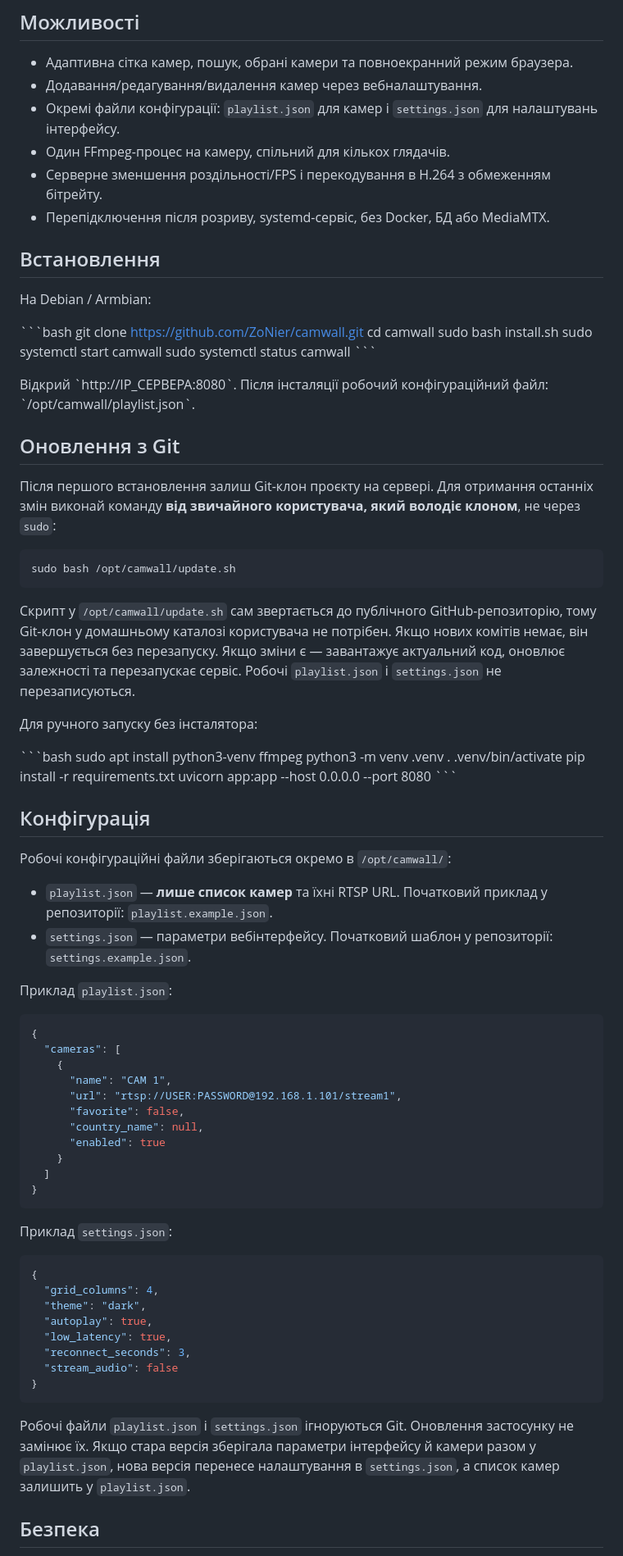
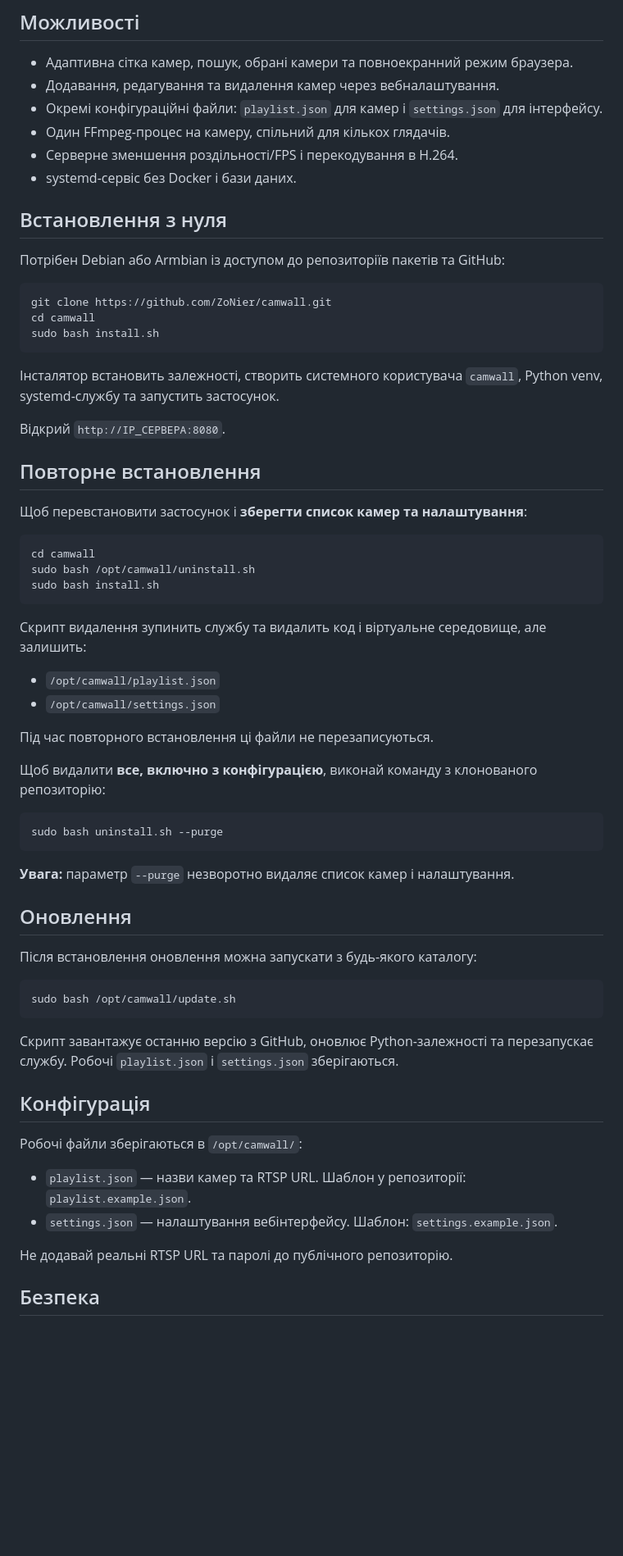
Before and after one commit to ZoNier/camwall, a Markdown page: README.md, the part around one of its changes. Shown at 82% size. Rendered like a GitHub page; blank space fills up the shorter version.

Commit message:
Document reinstall and uninstall workflow

````diff
--- a/README.md
+++ b/README.md
@@ -5,83 +5,69 @@
 ## Можливості
 
 - Адаптивна сітка камер, пошук, обрані камери та повноекранний режим браузера.
-- Додавання/редагування/видалення камер через вебналаштування.
-- Окремі файли конфігурації: `playlist.json` для камер і `settings.json` для налаштувань інтерфейсу.
+- Додавання, редагування та видалення камер через вебналаштування.
+- Окремі конфігураційні файли: `playlist.json` для камер і `settings.json` для інтерфейсу.
 - Один FFmpeg-процес на камеру, спільний для кількох глядачів.
-- Серверне зменшення роздільності/FPS і перекодування в H.264 з обмеженням бітрейту.
-- Перепідключення після розриву, systemd-сервіс, без Docker, БД або MediaMTX.
+- Серверне зменшення роздільності/FPS і перекодування в H.264.
+- systemd-сервіс без Docker і бази даних.
 
-## Встановлення
+## Встановлення з нуля
 
-На Debian / Armbian:
+Потрібен Debian або Armbian із доступом до репозиторіїв пакетів та GitHub:
 
-\`\`\`bash
+```bash
 git clone https://github.com/ZoNier/camwall.git
 cd camwall
 sudo bash install.sh
-sudo systemctl start camwall
-sudo systemctl status camwall
-\`\`\`
+```
 
-Відкрий \`http://IP_СЕРВЕРА:8080\`. Після інсталяції робочий конфігураційний файл: \`/opt/camwall/playlist.json\`.
+Інсталятор встановить залежності, створить системного користувача `camwall`, Python venv, systemd-службу та запустить застосунок.
 
-## Оновлення з Git
+Відкрий `http://IP_СЕРВЕРА:8080`.
 
-Після першого встановлення залиш Git-клон проєкту на сервері. Для отримання останніх змін виконай команду **від звичайного користувача, який володіє клоном**, не через `sudo`:
+## Повторне встановлення
+
+Щоб перевстановити застосунок і **зберегти список камер та налаштування**:
+
+```bash
+cd camwall
+sudo bash /opt/camwall/uninstall.sh
+sudo bash install.sh
+```
+
+Скрипт видалення зупинить службу та видалить код і віртуальне середовище, але залишить:
+
+- `/opt/camwall/playlist.json`
+- `/opt/camwall/settings.json`
+
+Під час повторного встановлення ці файли не перезаписуються.
+
+Щоб видалити **все, включно з конфігурацією**, виконай команду з клонованого репозиторію:
+
+```bash
+sudo bash uninstall.sh --purge
+```
+
+**Увага:** параметр `--purge` незворотно видаляє список камер і налаштування.
+
+## Оновлення
+
+Після встановлення оновлення можна запускати з будь-якого каталогу:
 
 ```bash
 sudo bash /opt/camwall/update.sh
 ```
 
-Скрипт у `/opt/camwall/update.sh` сам звертається до публічного GitHub-репозиторію, тому Git-клон у домашньому каталозі користувача не потрібен. Якщо нових комітів немає, він завершується без перезапуску. Якщо зміни є — завантажує актуальний код, оновлює залежності та перезапускає сервіс. Робочі `playlist.json` і `settings.json` не перезаписуються.
-
-Для ручного запуску без інсталятора:
-
-\`\`\`bash
-sudo apt install python3-venv ffmpeg
-python3 -m venv .venv
-. .venv/bin/activate
-pip install -r requirements.txt
-uvicorn app:app --host 0.0.0.0 --port 8080
-\`\`\`
+Скрипт завантажує останню версію з GitHub, оновлює Python-залежності та перезапускає службу. Робочі `playlist.json` і `settings.json` зберігаються.
 
 ## Конфігурація
 
-Робочі конфігураційні файли зберігаються окремо в `/opt/camwall/`:
+Робочі файли зберігаються в `/opt/camwall/`:
 
-- `playlist.json` — **лише список камер** та їхні RTSP URL. Початковий приклад у репозиторії: `playlist.example.json`.
-- `settings.json` — параметри вебінтерфейсу. Початковий шаблон у репозиторії: `settings.example.json`.
+- `playlist.json` — назви камер та RTSP URL. Шаблон у репозиторії: `playlist.example.json`.
+- `settings.json` — налаштування вебінтерфейсу. Шаблон: `settings.example.json`.
 
-Приклад `playlist.json`:
-
-```json
-{
-  "cameras": [
-    {
-      "name": "CAM 1",
-      "url": "rtsp://USER:PASSWORD@192.168.1.101/stream1",
-      "favorite": false,
-      "country_name": null,
-      "enabled": true
-    }
-  ]
-}
-```
-
-Приклад `settings.json`:
-
-```json
-{
-  "grid_columns": 4,
-  "theme": "dark",
-  "autoplay": true,
-  "low_latency": true,
-  "reconnect_seconds": 3,
-  "stream_audio": false
-}
-```
-
-Робочі файли `playlist.json` і `settings.json` ігноруються Git. Оновлення застосунку не замінює їх. Якщо стара версія зберігала параметри інтерфейсу й камери разом у `playlist.json`, нова версія перенесе налаштування в `settings.json`, а список камер залишить у `playlist.json`.
+Не додавай реальні RTSP URL та паролі до публічного репозиторію.
 
 ## Безпека
 
````
Also changed, not shown: other parts of README.md (+7 -12 lines).
